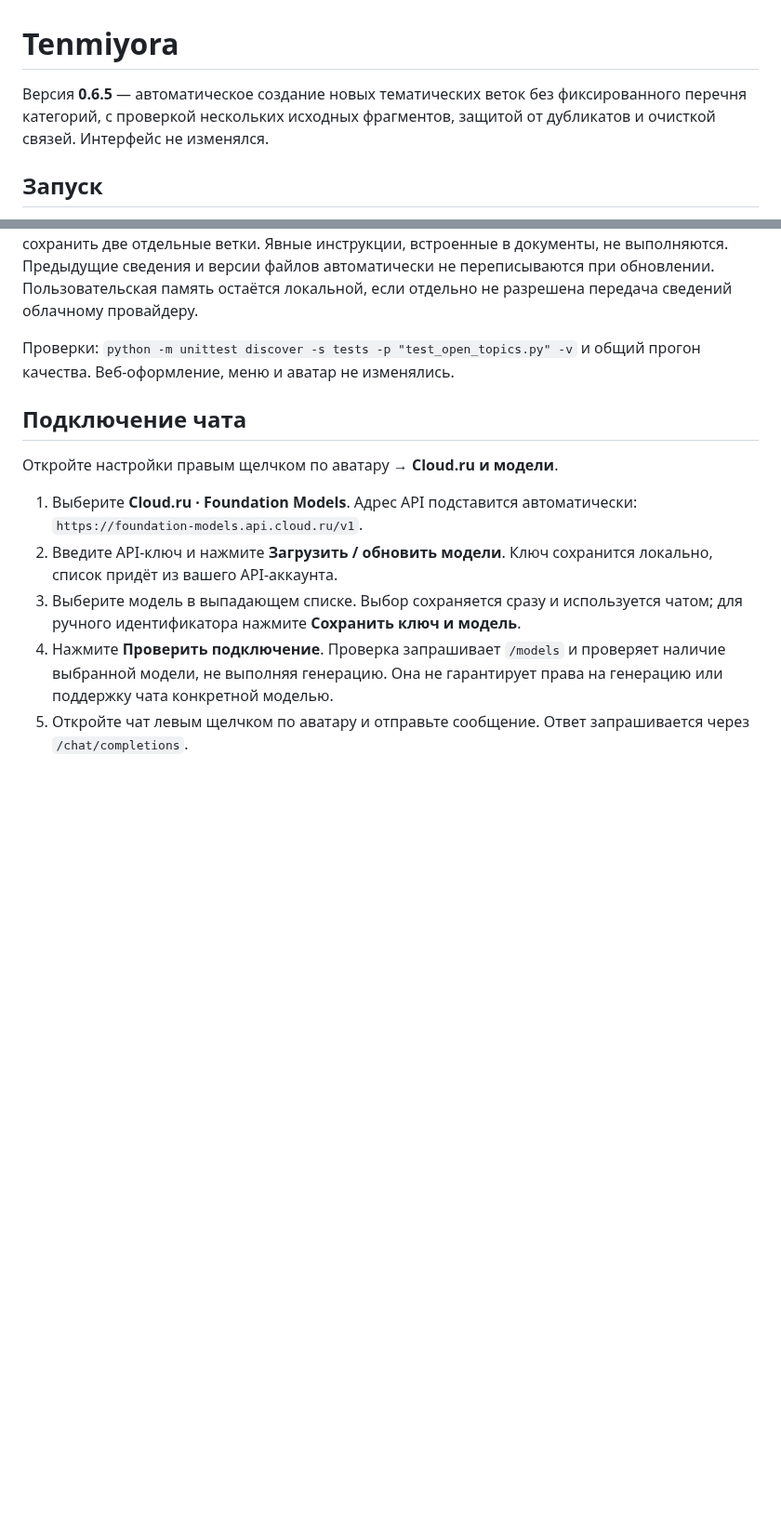
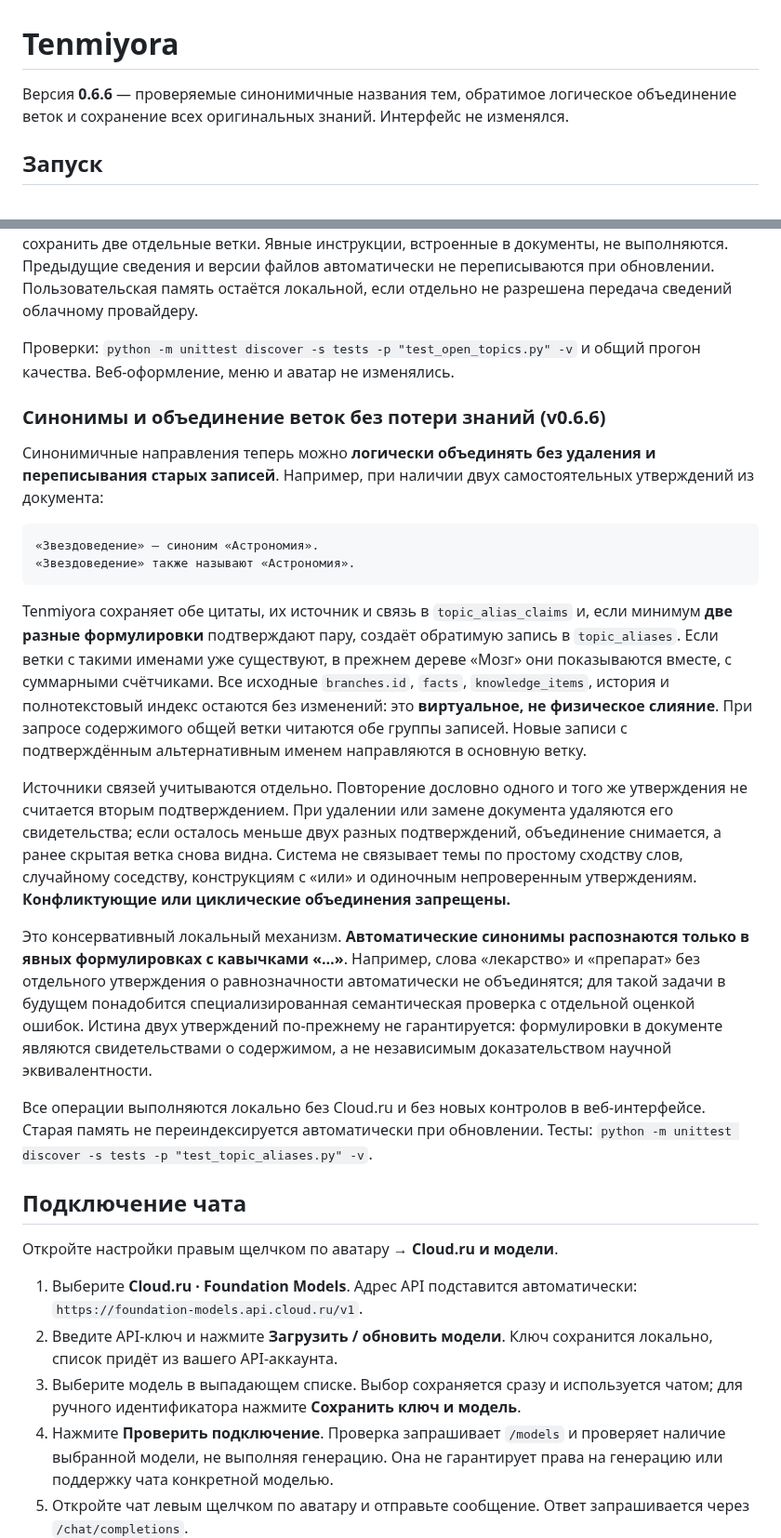
Before and after one commit to Aspksa/Tenmiyora, a Markdown page: README.md, 2 parts joined by grey strips. Shown at 93% size. Drawn GitHub-style; blank space fills up the shorter version.

Commit message:
Описать синонимы, обратимость виртуального объединения и сохранность прежних источников

````diff
--- a/README.md
+++ b/README.md
@@ -1,6 +1,6 @@
 # Tenmiyora
 
-Версия **0.6.5** — автоматическое создание новых тематических веток без фиксированного перечня категорий, с проверкой нескольких исходных фрагментов, защитой от дубликатов и очисткой связей. Интерфейс не изменялся.
+Версия **0.6.6** — проверяемые синонимичные названия тем, обратимое логическое объединение веток и сохранение всех оригинальных знаний. Интерфейс не изменялся.
 
 ## Запуск
 
@@ -139,6 +139,23 @@ python bootstrap/quality_stress.py --check
 
 Проверки: `python -m unittest discover -s tests -p "test_open_topics.py" -v` и общий прогон качества. Веб-оформление, меню и аватар не изменялись.
 
+### Синонимы и объединение веток без потери знаний (v0.6.6)
+
+Синонимичные направления теперь можно **логически объединять без удаления и переписывания старых записей**. Например, при наличии двух самостоятельных утверждений из документа:
+
+```text
+«Звездоведение» — синоним «Астрономия».
+«Звездоведение» также называют «Астрономия».
+```
+
+Tenmiyora сохраняет обе цитаты, их источник и связь в `topic_alias_claims` и, если минимум **две разные формулировки** подтверждают пару, создаёт обратимую запись в `topic_aliases`. Если ветки с такими именами уже существуют, в прежнем дереве «Мозг» они показываются вместе, с суммарными счётчиками. Все исходные `branches.id`, `facts`, `knowledge_items`, история и полнотекстовый индекс остаются без изменений: это **виртуальное, не физическое слияние**. При запросе содержимого общей ветки читаются обе группы записей. Новые записи с подтверждённым альтернативным именем направляются в основную ветку.
+
+Источники связей учитываются отдельно. Повторение дословно одного и того же утверждения не считается вторым подтверждением. При удалении или замене документа удаляются его свидетельства; если осталось меньше двух разных подтверждений, объединение снимается, а ранее скрытая ветка снова видна. Система не связывает темы по простому сходству слов, случайному соседству, конструкциям с «или» и одиночным непроверенным утверждениям. **Конфликтующие или циклические объединения запрещены.**
+
+Это консервативный локальный механизм. **Автоматические синонимы распознаются только в явных формулировках с кавычками «…»**. Например, слова «лекарство» и «препарат» без отдельного утверждения о равнозначности автоматически не объединятся; для такой задачи в будущем понадобится специализированная семантическая проверка с отдельной оценкой ошибок. Истина двух утверждений по-прежнему не гарантируется: формулировки в документе являются свидетельствами о содержимом, а не независимым доказательством научной эквивалентности.
+
+Все операции выполняются локально без Cloud.ru и без новых контролов в веб-интерфейсе. Старая память не переиндексируется автоматически при обновлении. Тесты: `python -m unittest discover -s tests -p "test_topic_aliases.py" -v`.
+
 ## Подключение чата
 
 Откройте настройки правым щелчком по аватару → **Cloud.ru и модели**.
````
